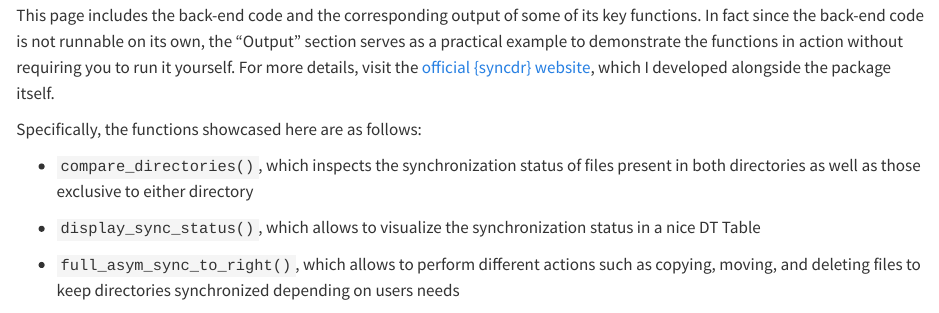
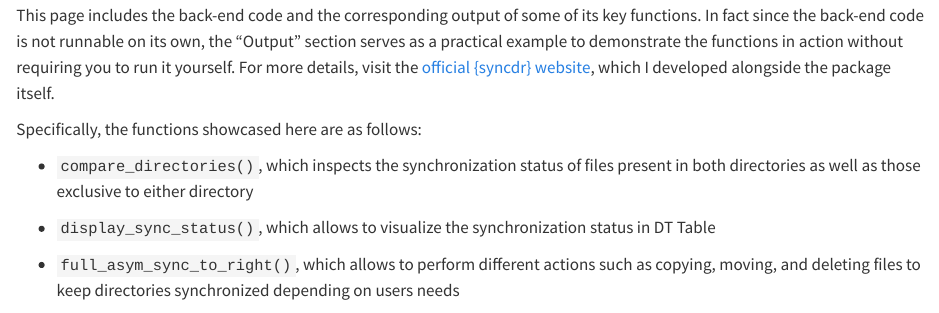
Before and after one commit to RossanaTat/syncdr_short_preview, a Quarto document (index.qmd): the page in a window 1100 px wide, from 330 px down. Rendered offline with R 4.5, knitr and Pandoc in place of Quarto, with nearby package versions; some code elsewhere in the file could not run offline.

Commit message:
rn comment

```diff
--- a/index.qmd
+++ b/index.qmd
@@ -23,7 +23,7 @@ Specifically, the functions showcased here are as follows:
 
 -   `compare_directories()`, which inspects the synchronization status of files present in both directories as well as those exclusive to either directory
 
--   `display_sync_status()`, which allows to visualize the synchronization status in a nice DT Table
+-   `display_sync_status()`, which allows to visualize the synchronization status in DT Table
 
 -   `full_asym_sync_to_right()`, which allows to perform different actions such as copying, moving, and deleting files to keep directories synchronized depending on users needs
 
```
Also changed, not shown: 1 other file.
